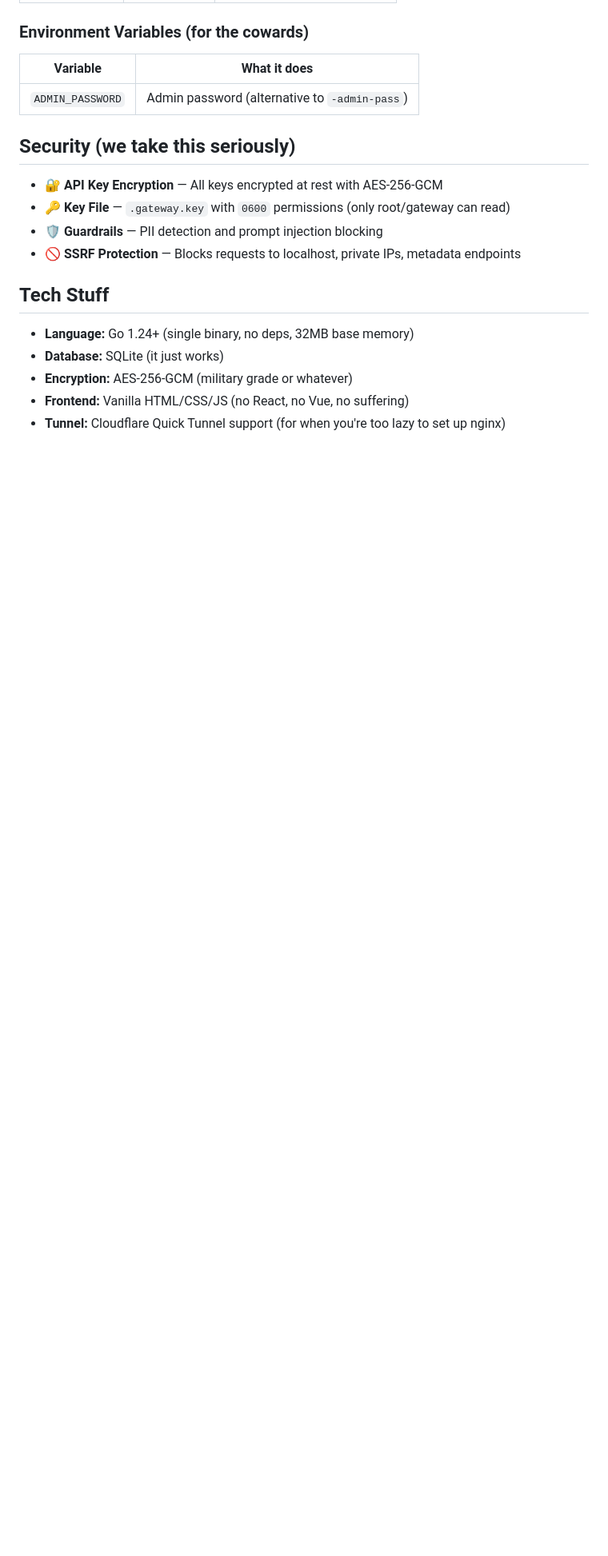
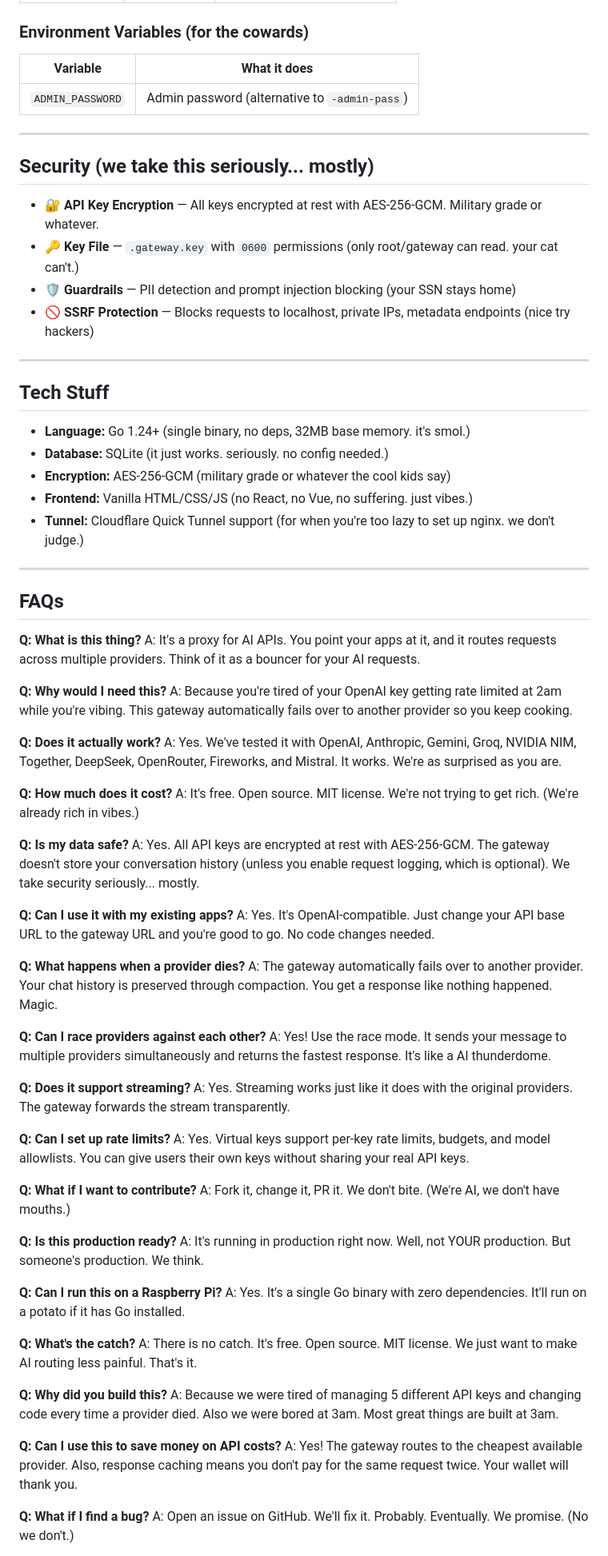
Before and after one commit to MastaChief117/keyparty, a Markdown page: README.md, the part around one of its changes. Shown at 80% size. GitHub-like rendering; blank space fills up the shorter version.

```diff
--- a/README.md
+++ b/README.md
@@ -169,17 +180,77 @@ All admin endpoints need `Authorization: Bearer <your-admin-password>`
 |----------|-------------|
 | `ADMIN_PASSWORD` | Admin password (alternative to `-admin-pass`) |
 
-## Security (we take this seriously)
+---
 
-- 🔐 **API Key Encryption** — All keys encrypted at rest with AES-256-GCM
-- 🔑 **Key File** — `.gateway.key` with `0600` permissions (only root/gateway can read)
-- 🛡️ **Guardrails** — PII detection and prompt injection blocking
-- 🚫 **SSRF Protection** — Blocks requests to localhost, private IPs, metadata endpoints
+## Security (we take this seriously... mostly)
+
+- 🔐 **API Key Encryption** — All keys encrypted at rest with AES-256-GCM. Military grade or whatever.
+- 🔑 **Key File** — `.gateway.key` with `0600` permissions (only root/gateway can read. your cat can't.)
+- 🛡️ **Guardrails** — PII detection and prompt injection blocking (your SSN stays home)
+- 🚫 **SSRF Protection** — Blocks requests to localhost, private IPs, metadata endpoints (nice try hackers)
+
+---
 
 ## Tech Stuff
 
-- **Language:** Go 1.24+ (single binary, no deps, 32MB base memory)
-- **Database:** SQLite (it just works)
-- **Encryption:** AES-256-GCM (military grade or whatever)
-- **Frontend:** Vanilla HTML/CSS/JS (no React, no Vue, no suffering)
-- **Tunnel:** Cloudflare Quick Tunnel support (for when you're too lazy to set up nginx)
+- **Language:** Go 1.24+ (single binary, no deps, 32MB base memory. it's smol.)
+- **Database:** SQLite (it just works. seriously. no config needed.)
+- **Encryption:** AES-256-GCM (military grade or whatever the cool kids say)
+- **Frontend:** Vanilla HTML/CSS/JS (no React, no Vue, no suffering. just vibes.)
+- **Tunnel:** Cloudflare Quick Tunnel support (for when you're too lazy to set up nginx. we don't judge.)
+
+---
+
+## FAQs
+
+**Q: What is this thing?**
+A: It's a proxy for AI APIs. You point your apps at it, and it routes requests across multiple providers. Think of it as a bouncer for your AI requests.
+
+**Q: Why would I need this?**
+A: Because you're tired of your OpenAI key getting rate limited at 2am while you're vibing. This gateway automatically fails over to another provider so you keep cooking.
+
+**Q: Does it actually work?**
+A: Yes. We've tested it with OpenAI, Anthropic, Gemini, Groq, NVIDIA NIM, Together, DeepSeek, OpenRouter, Fireworks, and Mistral. It works. We're as surprised as you are.
+
+**Q: How much does it cost?**
+A: It's free. Open source. MIT license. We're not trying to get rich. (We're already rich in vibes.)
+
+**Q: Is my data safe?**
+A: Yes. All API keys are encrypted at rest with AES-256-GCM. The gateway doesn't store your conversation history (unless you enable request logging, which is optional). We take security seriously... mostly.
+
+**Q: Can I use it with my existing apps?**
+A: Yes. It's OpenAI-compatible. Just change your API base URL to the gateway URL and you're good to go. No code changes needed.
+
+**Q: What happens when a provider dies?**
+A: The gateway automatically fails over to another provider. Your chat history is preserved through compaction. You get a response like nothing happened. Magic.
+
+**Q: Can I race providers against each other?**
+A: Yes! Use the race mode. It sends your message to multiple providers simultaneously and returns the fastest response. It's like a AI thunderdome.
+
+**Q: Does it support streaming?**
+A: Yes. Streaming works just like it does with the original providers. The gateway forwards the stream transparently.
+
+**Q: Can I set up rate limits?**
+A: Yes. Virtual keys support per-key rate limits, budgets, and model allowlists. You can give users their own keys without sharing your real API keys.
+
+**Q: What if I want to contribute?**
+A: Fork it, change it, PR it. We don't bite. (We're AI, we don't have mouths.)
+
+**Q: Is this production ready?**
+A: It's running in production right now. Well, not YOUR production. But someone's production. We think.
+
+**Q: Can I run this on a Raspberry Pi?**
+A: Yes. It's a single Go binary with zero dependencies. It'll run on a potato if it has Go installed.
+
+**Q: What's the catch?**
+A: There is no catch. It's free. Open source. MIT license. We just want to make AI routing less painful. That's it.
+
+**Q: Why did you build this?**
+A: Because we were tired of managing 5 different API keys and changing code every time a provider died. Also we were bored at 3am. Most great things are built at 3am.
+
+**Q: Can I use this to save money on API costs?**
+A: Yes! The gateway routes to the cheapest available provider. Also, response caching means you don't pay for the same request twice. Your wallet will thank you.
+
+**Q: What if I find a bug?**
+A: Open an issue on GitHub. We'll fix it. Probably. Eventually. We promise. (No we don't.)
+
```
Also changed, not shown: other parts of README.md (+73 -35 lines).
